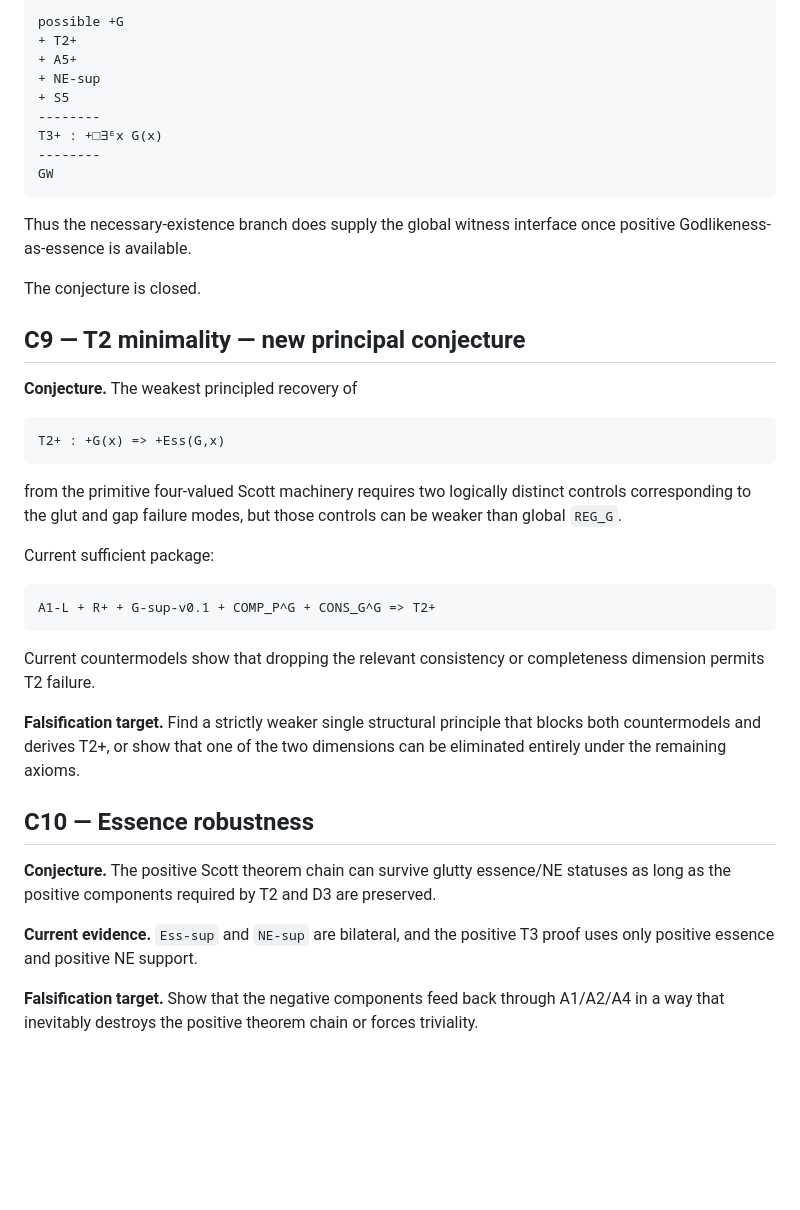
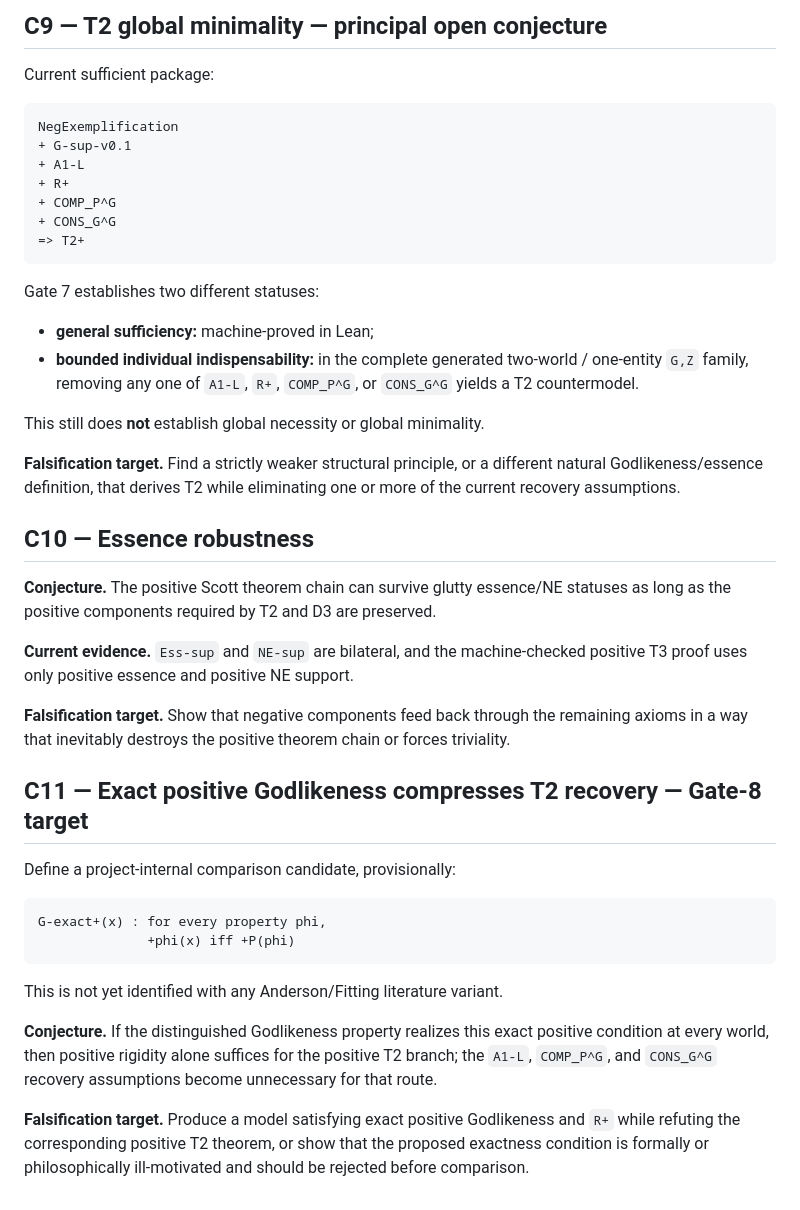
Before and after one commit to cr4bbz/goedel-4pel, a Markdown page: docs/CONJECTURES.md, the part around one of its changes. Drawn GitHub-style; blank space fills up the shorter version.

Commit message:
docs: update conjectures after Gate 7

````diff
--- a/docs/CONJECTURES.md
+++ b/docs/CONJECTURES.md
@@ -101,44 +100,46 @@ Gate 6 proves:
 
-```text
-possible +G
-+ T2+
-+ A5+
-+ NE-sup
-+ S5
---------
-T3+ : +□∃ᴱx G(x)
---------
-GW
-```
-
-Thus the necessary-existence branch does supply the global witness interface once positive Godlikeness-as-essence is available.
-
-The conjecture is closed.
-
-## C9 — T2 minimality — **new principal conjecture**
-
-**Conjecture.** The weakest principled recovery of
-
-```text
-T2+ : +G(x) => +Ess(G,x)
-```
-
-from the primitive four-valued Scott machinery requires two logically distinct controls corresponding to the glut and gap failure modes, but those controls can be weaker than global `REG_G`.
+## C9 — T2 global minimality — **principal open conjecture**
 
 Current sufficient package:
 
 ```text
-A1-L + R+ + G-sup-v0.1 + COMP_P^G + CONS_G^G => T2+
+NegExemplification
++ G-sup-v0.1
++ A1-L
++ R+
++ COMP_P^G
++ CONS_G^G
+=> T2+
 ```
 
-Current countermodels show that dropping the relevant consistency or completeness dimension permits T2 failure.
+Gate 7 establishes two different statuses:
 
-**Falsification target.** Find a strictly weaker single structural principle that blocks both countermodels and derives T2+, or show that one of the two dimensions can be eliminated entirely under the remaining axioms.
+- **general sufficiency:** machine-proved in Lean;
+- **bounded individual indispensability:** in the complete generated two-world / one-entity `G,Z` family, removing any one of `A1-L`, `R+`, `COMP_P^G`, or `CONS_G^G` yields a T2 countermodel.
+
+This still does **not** establish global necessity or global minimality.
+
+**Falsification target.** Find a strictly weaker structural principle, or a different natural Godlikeness/essence definition, that derives T2 while eliminating one or more of the current recovery assumptions.
 
 ## C10 — Essence robustness
 
 **Conjecture.** The positive Scott theorem chain can survive glutty essence/NE statuses as long as the positive components required by T2 and D3 are preserved.
 
-**Current evidence.** `Ess-sup` and `NE-sup` are bilateral, and the positive T3 proof uses only positive essence and positive NE support.
+**Current evidence.** `Ess-sup` and `NE-sup` are bilateral, and the machine-checked positive T3 proof uses only positive essence and positive NE support.
 
-**Falsification target.** Show that the negative components feed back through A1/A2/A4 in a way that inevitably destroys the positive theorem chain or forces triviality.
+**Falsification target.** Show that negative components feed back through the remaining axioms in a way that inevitably destroys the positive theorem chain or forces triviality.
+
+## C11 — Exact positive Godlikeness compresses T2 recovery — **Gate-8 target**
+
+Define a project-internal comparison candidate, provisionally:
+
+```text
+G-exact+(x) : for every property phi,
+              +phi(x) iff +P(phi)
+```
+
+This is not yet identified with any Anderson/Fitting literature variant.
+
+**Conjecture.** If the distinguished Godlikeness property realizes this exact positive condition at every world, then positive rigidity alone suffices for the positive T2 branch; the `A1-L`, `COMP_P^G`, and `CONS_G^G` recovery assumptions become unnecessary for that route.
+
+**Falsification target.** Produce a model satisfying exact positive Godlikeness and `R+` while refuting the corresponding positive T2 theorem, or show that the proposed exactness condition is formally or philosophically ill-motivated and should be rejected before comparison.
````
Also changed, not shown: other parts of docs/CONJECTURES.md (+38 -39 lines).
